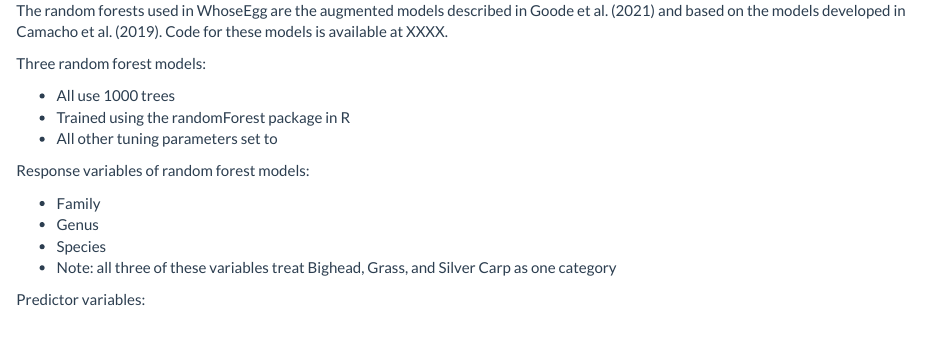
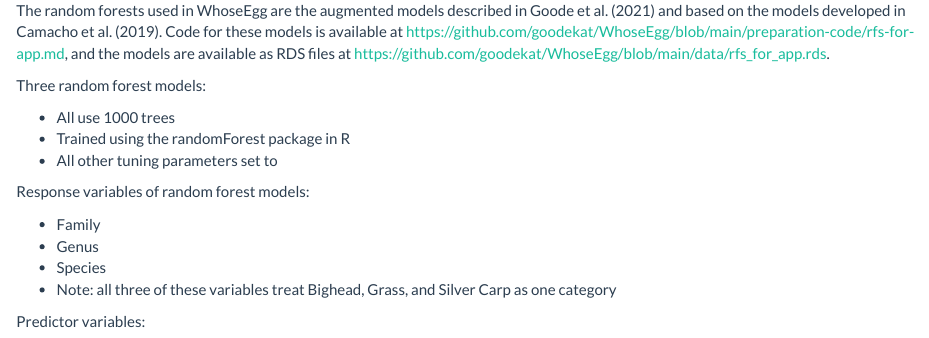
Before and after one commit to goodekat/WhoseEgg, an R Markdown document (text/help-random-forest.Rmd): the page in a window 1100 px wide, from its top. Rendered offline with R 4.5, knitr and Pandoc, with nearby package versions.

Commit message:
changed location of code

```diff
--- a/text/help-random-forest.Rmd
+++ b/text/help-random-forest.Rmd
@@ -4,7 +4,7 @@ output:
     theme: flatly
 ---
 
-The random forests used in WhoseEgg are the augmented models described in Goode et al. (2021) and based on the models developed in Camacho et al. (2019). Code for these models is available at XXXX.
+The random forests used in WhoseEgg are the augmented models described in Goode et al. (2021) and based on the models developed in Camacho et al. (2019). Code for these models is available at https://github.com/goodekat/WhoseEgg/blob/main/preparation-code/rfs-for-app.md, and the models are available as RDS files at https://github.com/goodekat/WhoseEgg/blob/main/data/rfs_for_app.rds.
 
 Three random forest models:
 
```
Also changed, not shown: preparation-code/rfs-for-app.Rmd (renamed from prep-code/rfs-for-app.Rmd), preparation-code/rfs-for-app.md (renamed from prep-code/rfs-for-app.md).
